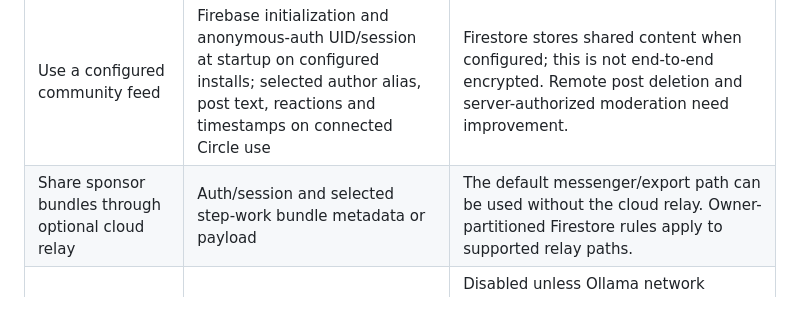
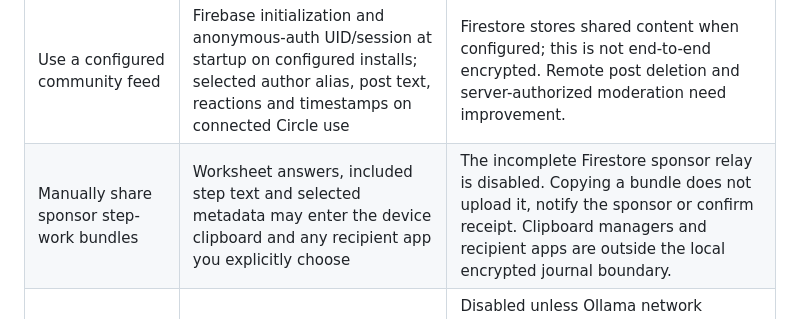
Before and after one commit to GhostMan612/Recovery-for-All, a Markdown page: PRIVACY_POLICY.md, the part around the change. GitHub-like rendering.

Commit message:
docs: disclose manual sponsor clipboard and disabled cloud relay

```diff
--- a/PRIVACY_POLICY.md
+++ b/PRIVACY_POLICY.md
@@ -23,7 +23,7 @@ Recovery for All is designed to keep sensitive recovery work on your device by d
 | Refresh meeting directories | Requests to third-party AA/NA/other directory feeds; providers receive network request metadata | Directory freshness depends on their availability. Certain feed requests can be geographically scoped. |
 | Open directions externally | Selected meeting address/coordinates passed to an external navigation application or URL | External applications have their own policies; this is not yet a wholly in-app transit journey. |
 | Use a configured community feed | Firebase initialization and anonymous-auth UID/session at startup on configured installs; selected author alias, post text, reactions and timestamps on connected Circle use | Firestore stores shared content when configured; this is not end-to-end encrypted. Remote post deletion and server-authorized moderation need improvement. |
-| Share sponsor bundles through optional cloud relay | Auth/session and selected step-work bundle metadata or payload | The default messenger/export path can be used without the cloud relay. Owner-partitioned Firestore rules apply to supported relay paths. |
+| Manually share sponsor step-work bundles | Worksheet answers, included step text and selected metadata may enter the device clipboard and any recipient app you explicitly choose | The incomplete Firestore sponsor relay is disabled. Copying a bundle does not upload it, notify the sponsor or confirm receipt. Clipboard managers and recipient apps are outside the local encrypted journal boundary. |
 | Enable optional Ollama network inference | The text sent to the chatbot, or aggregated weekly recovery metrics, may be sent to an explicitly configured Ollama server | Disabled unless Ollama network inference is explicitly granted for the current session **and** the build defines `RFA_OLLAMA_BASE_URL`. The server may be on another device on a LAN; HTTP connections are **not encrypted**. Built-in scripted and on-device options remain available without it. |
 | Download a local AI model | Provider request metadata when fetching the public model | Once installed, local model generation can run on-device. |
 
```
